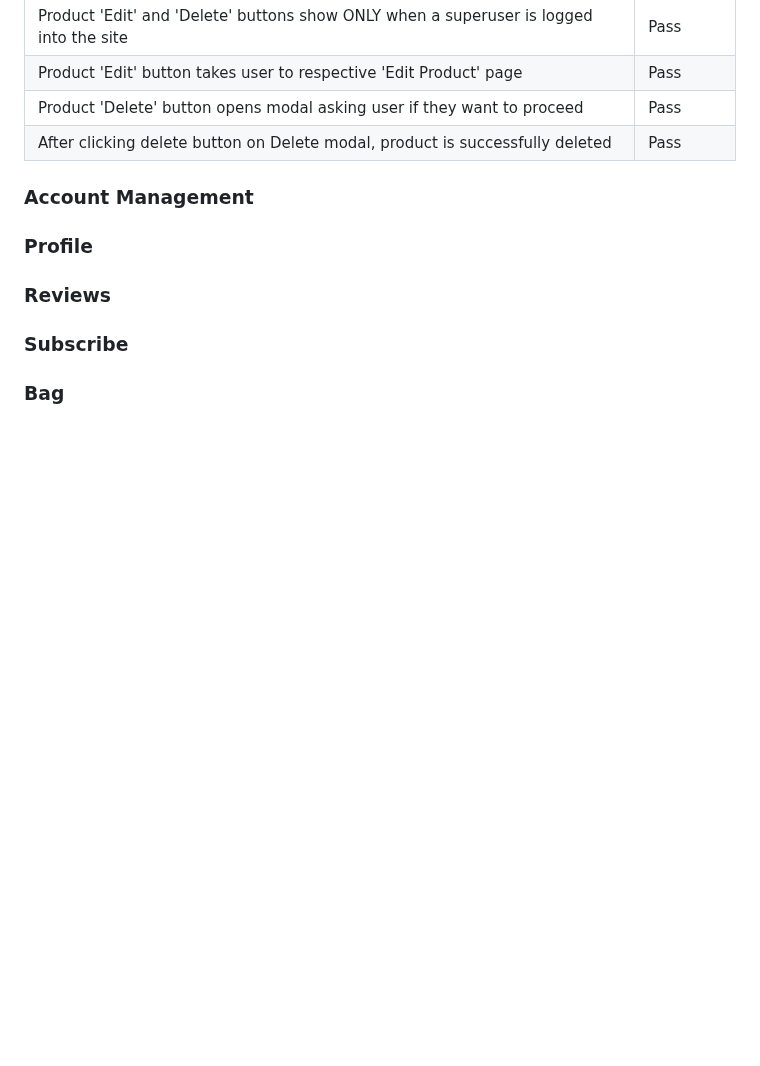
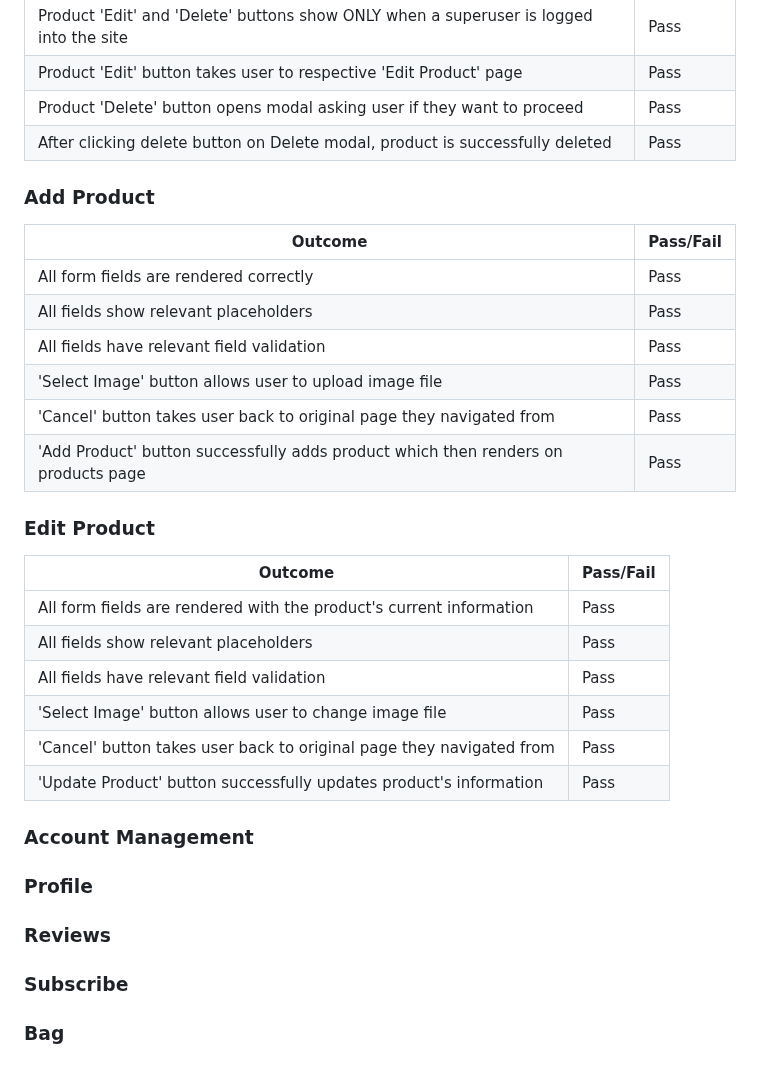
Before and after one commit to DanHodgson12/gym-stop, a Markdown page: TESTING.md, the part around the change. GitHub-like rendering; blank space fills up the shorter version.

Commit message:
feat: added 'add product' and 'edit product' to common elements testing section of testing.md

```diff
--- a/TESTING.md
+++ b/TESTING.md
@@ -232,6 +232,28 @@ Product 'Edit' button takes user to respective 'Edit Product' page | Pass
 Product 'Delete' button opens modal asking user if they want to proceed | Pass
 After clicking delete button on Delete modal, product is successfully deleted | Pass
 
+### Add Product
+
+Outcome | Pass/Fail
+--- | ---
+All form fields are rendered correctly | Pass
+All fields show relevant placeholders | Pass
+All fields have relevant field validation | Pass
+'Select Image' button allows user to upload image file | Pass
+'Cancel' button takes user back to original page they navigated from | Pass
+'Add Product' button successfully adds product which then renders on products page | Pass
+
+### Edit Product
+
+Outcome | Pass/Fail
+--- | ---
+All form fields are rendered with the product's current information | Pass
+All fields show relevant placeholders | Pass
+All fields have relevant field validation | Pass
+'Select Image' button allows user to change image file | Pass
+'Cancel' button takes user back to original page they navigated from | Pass
+'Update Product' button successfully updates product's information | Pass
+
 ### Account Management
 
 ### Profile
```
